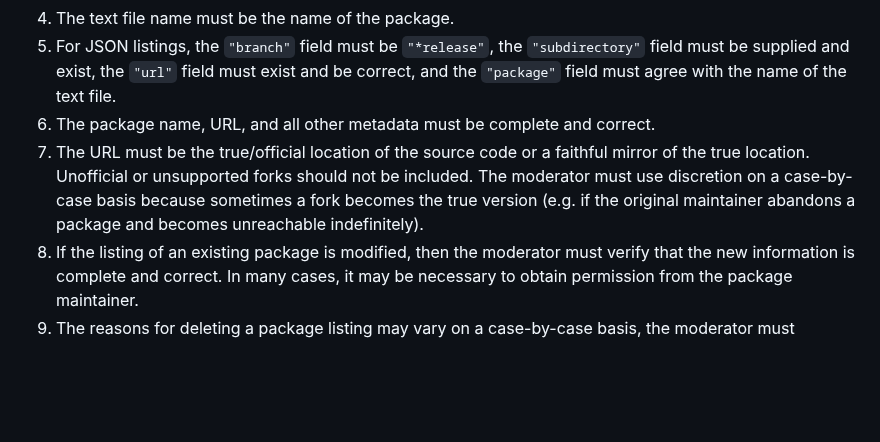
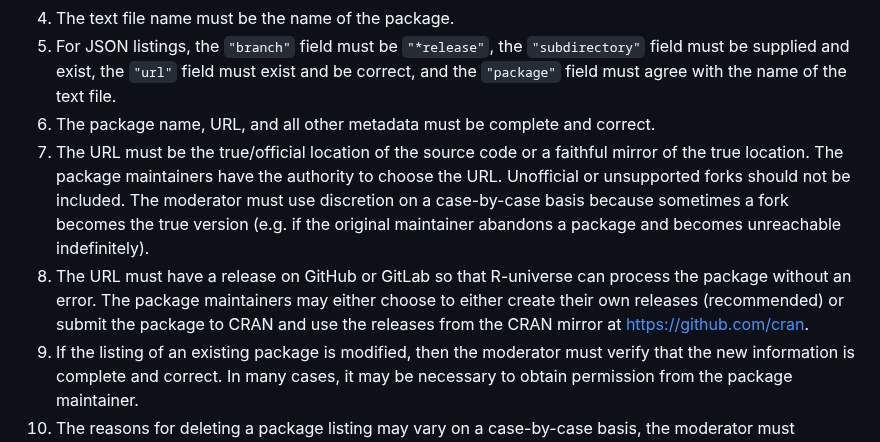
Before and after one commit to r-multiverse/help, a Markdown page: review.md, the part around the change. GitHub-like rendering; blank space fills up the shorter version.

Commit message:
Release guidelines

```diff
--- a/review.md
+++ b/review.md
@@ -41,6 +41,7 @@ If a pull request is flagged for manual review, an `r-releases` moderator will r
 1. The text file name must be the name of the package.
 1. For JSON listings, the `"branch"` field must be `"*release"`, the `"subdirectory"` field must be supplied and exist, the `"url"` field must exist and be correct, and the `"package"` field must agree with the name of the text file.
 1. The package name, URL, and all other metadata must be complete and correct.
-1. The URL must be the true/official location of the source code or a faithful mirror of the true location. Unofficial or unsupported forks should not be included. The moderator must use discretion on a case-by-case basis because sometimes a fork becomes the true version (e.g. if the original maintainer abandons a package and becomes unreachable indefinitely).
+1. The URL must be the true/official location of the source code or a faithful mirror of the true location. The package maintainers have the authority to choose the URL. Unofficial or unsupported forks should not be included. The moderator must use discretion on a case-by-case basis because sometimes a fork becomes the true version (e.g. if the original maintainer abandons a package and becomes unreachable indefinitely).
+1. The URL must have a release on GitHub or GitLab so that R-universe can process the package without an error. The package maintainers may either choose to either create their own releases (recommended) or submit the package to CRAN and use the releases from the CRAN mirror at https://github.com/cran.
 1. If the listing of an existing package is modified, then the moderator must verify that the new information is complete and correct. In many cases, it may be necessary to obtain permission from the package maintainer.
 1. The reasons for deleting a package listing may vary on a case-by-case basis, the moderator must carefully consider the impact that deletion would have on the community and on reverse dependencies. In many cases, it may be necessary to obtain permission from the package maintainer.
```
